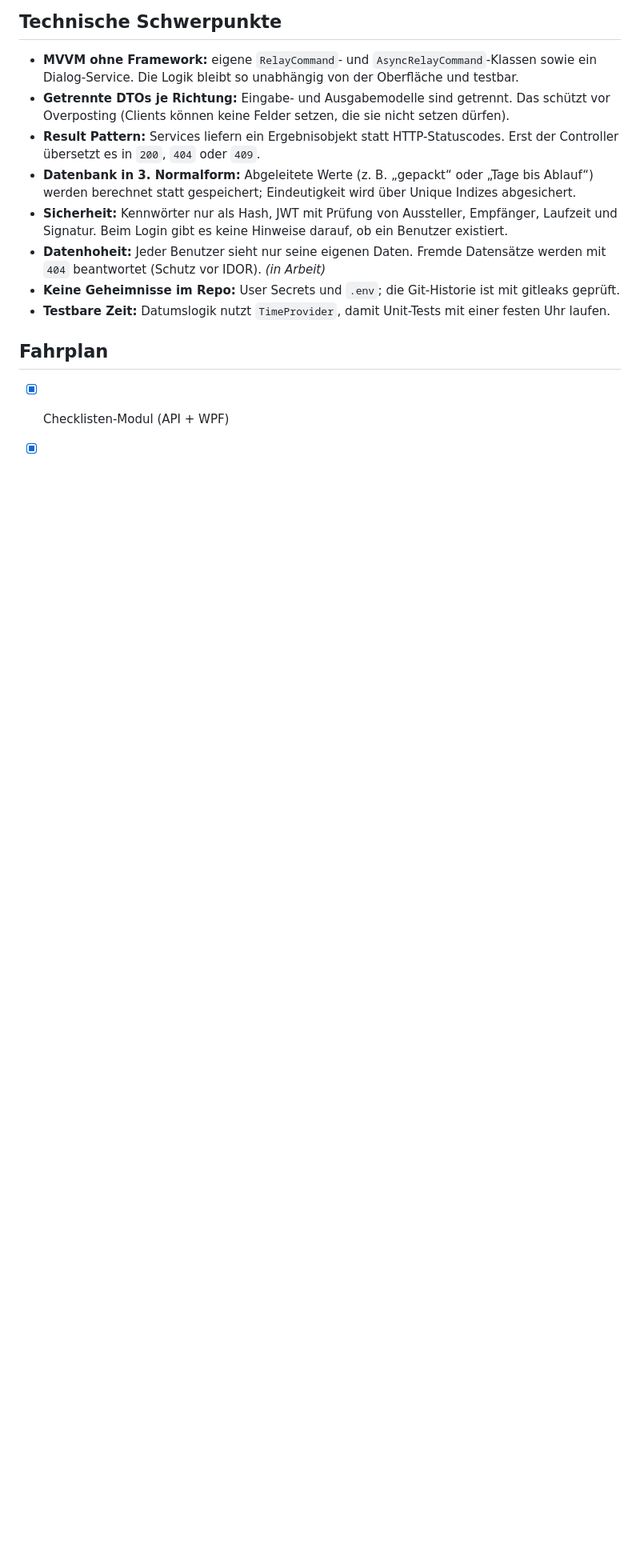
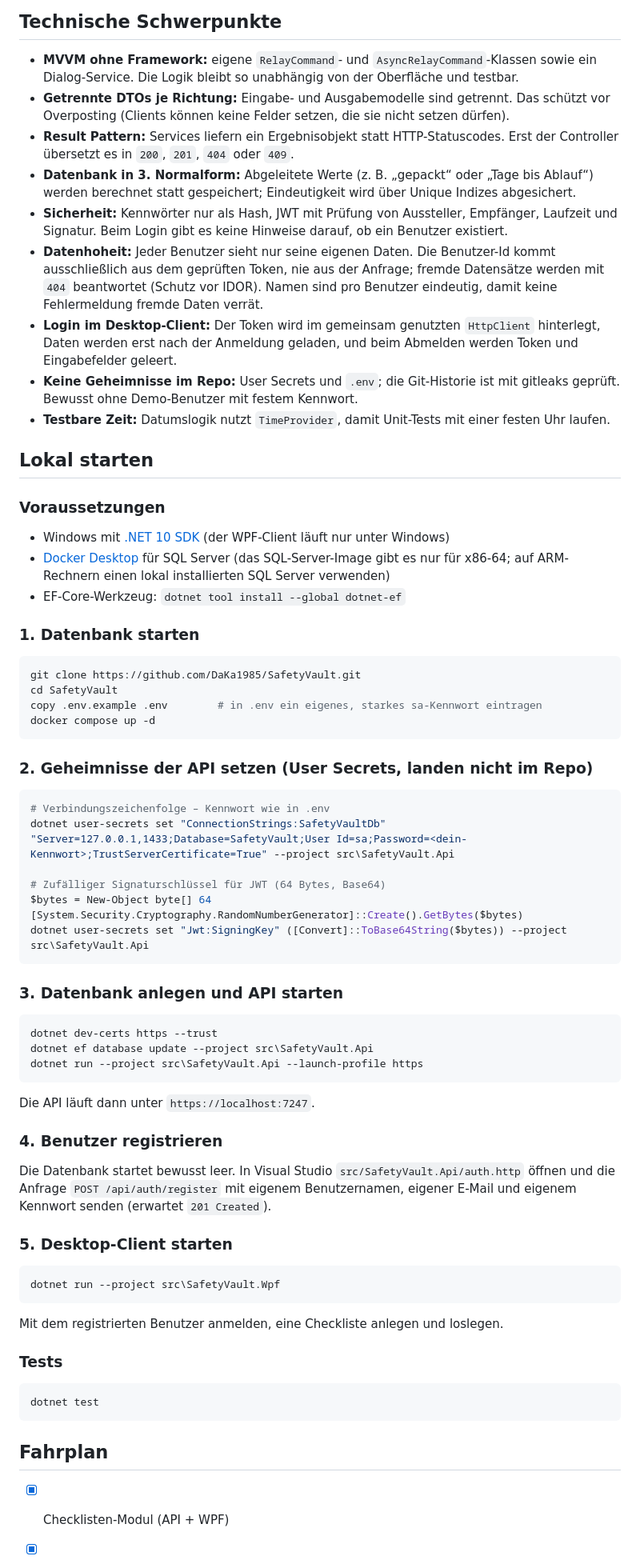
Before and after one commit to DaKa1985/SafetyVault, a Markdown page: README.md, the part around one of its changes. Shown at 80% size. Drawn GitHub-style; blank space fills up the shorter version.

````diff
--- a/README.md
+++ b/README.md
@@ -64,16 +70,79 @@ von API und Clients genutzt.
 - **Getrennte DTOs je Richtung:** Eingabe- und Ausgabemodelle sind getrennt. Das schützt vor
   Overposting (Clients können keine Felder setzen, die sie nicht setzen dürfen).
 - **Result Pattern:** Services liefern ein Ergebnisobjekt statt HTTP-Statuscodes. Erst der
-  Controller übersetzt es in `200`, `404` oder `409`.
+  Controller übersetzt es in `200`, `201`, `404` oder `409`.
 - **Datenbank in 3. Normalform:** Abgeleitete Werte (z. B. „gepackt“ oder „Tage bis
   Ablauf“) werden berechnet statt gespeichert; Eindeutigkeit wird über Unique Indizes abgesichert.
 - **Sicherheit:** Kennwörter nur als Hash, JWT mit Prüfung von Aussteller, Empfänger,
   Laufzeit und Signatur. Beim Login gibt es keine Hinweise darauf, ob ein Benutzer existiert.
-- **Datenhoheit:** Jeder Benutzer sieht nur seine eigenen Daten. Fremde Datensätze werden
-  mit `404` beantwortet (Schutz vor IDOR). _(in Arbeit)_
+- **Datenhoheit:** Jeder Benutzer sieht nur seine eigenen Daten. Die Benutzer-Id kommt ausschließlich
+  aus dem geprüften Token, nie aus der Anfrage; fremde Datensätze werden mit `404` beantwortet
+  (Schutz vor IDOR). Namen sind pro Benutzer eindeutig, damit keine Fehlermeldung fremde Daten verrät.
+- **Login im Desktop-Client:** Der Token wird im gemeinsam genutzten `HttpClient` hinterlegt, Daten werden
+  erst nach der Anmeldung geladen, und beim Abmelden werden Token und Eingabefelder geleert.
 - **Keine Geheimnisse im Repo:** User Secrets und `.env`; die Git-Historie ist mit gitleaks geprüft.
+  Bewusst ohne Demo-Benutzer mit festem Kennwort.
 - **Testbare Zeit:** Datumslogik nutzt `TimeProvider`, damit Unit-Tests mit einer festen
   Uhr laufen.
+
+## Lokal starten
+
+### Voraussetzungen
+
+- Windows mit [.NET 10 SDK](https://dotnet.microsoft.com/download) (der WPF-Client läuft nur unter Windows)
+- [Docker Desktop](https://www.docker.com/products/docker-desktop/) für SQL Server
+  (das SQL-Server-Image gibt es nur für x86-64; auf ARM-Rechnern einen lokal installierten SQL Server verwenden)
+- EF-Core-Werkzeug: `dotnet tool install --global dotnet-ef`
+
+### 1. Datenbank starten
+
+```powershell
+git clone https://github.com/DaKa1985/SafetyVault.git
+cd SafetyVault
+copy .env.example .env        # in .env ein eigenes, starkes sa-Kennwort eintragen
+docker compose up -d
+```
+
+### 2. Geheimnisse der API setzen (User Secrets, landen nicht im Repo)
+
+```powershell
+# Verbindungszeichenfolge – Kennwort wie in .env
+dotnet user-secrets set "ConnectionStrings:SafetyVaultDb" "Server=127.0.0.1,1433;Database=SafetyVault;User Id=sa;Password=<dein-Kennwort>;TrustServerCertificate=True" --project src\SafetyVault.Api
+
+# Zufälliger Signaturschlüssel für JWT (64 Bytes, Base64)
+$bytes = New-Object byte[] 64
+[System.Security.Cryptography.RandomNumberGenerator]::Create().GetBytes($bytes)
+dotnet user-secrets set "Jwt:SigningKey" ([Convert]::ToBase64String($bytes)) --project src\SafetyVault.Api
+```
+
+### 3. Datenbank anlegen und API starten
+
+```powershell
+dotnet dev-certs https --trust
+dotnet ef database update --project src\SafetyVault.Api
+dotnet run --project src\SafetyVault.Api --launch-profile https
+```
+
+Die API läuft dann unter `https://localhost:7247`.
+
+### 4. Benutzer registrieren
+
+Die Datenbank startet bewusst leer. In Visual Studio `src/SafetyVault.Api/auth.http` öffnen und die Anfrage
+`POST /api/auth/register` mit eigenem Benutzernamen, eigener E-Mail und eigenem Kennwort senden (erwartet `201 Created`).
+
+### 5. Desktop-Client starten
+
+```powershell
+dotnet run --project src\SafetyVault.Wpf
+```
+
+Mit dem registrierten Benutzer anmelden, eine Checkliste anlegen und loslegen.
+
+### Tests
+
+```powershell
+dotnet test
+```
 
 ## Fahrplan
 
````
Also changed, not shown: other parts of README.md (+17 -10 lines), docs/screenshots/checklisten.png (added), docs/screenshots/login.png (added), docs/screenshots/vorraete.png (added).
